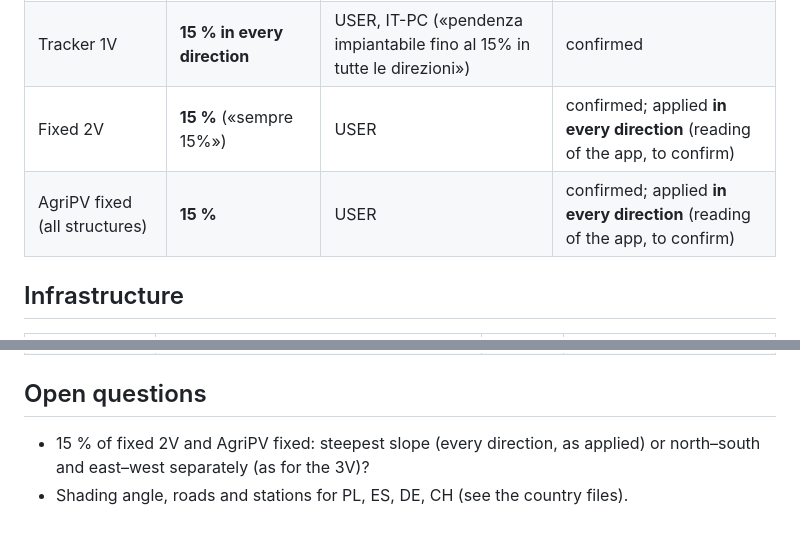
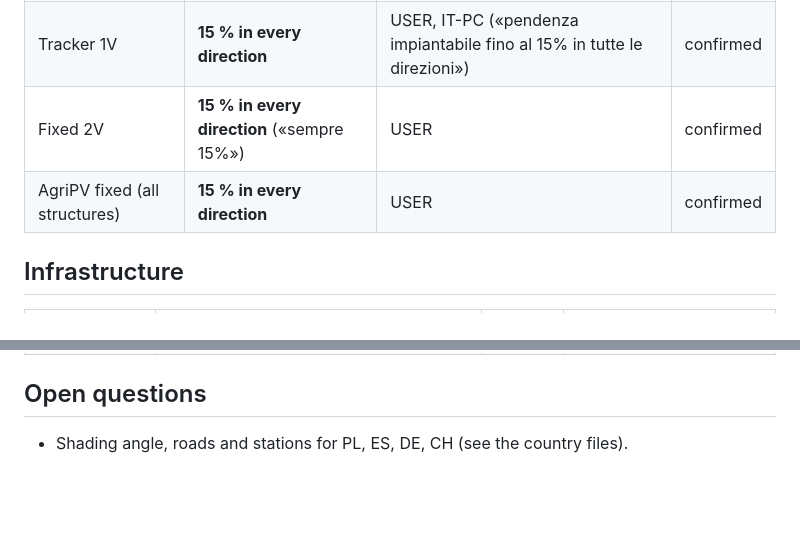
Before and after one commit to davo3188/Axpo_PV_PreDesign, a Markdown page: docs/toolkit/group.md, 2 parts joined by grey strips. Drawn GitHub-style; blank space fills up the shorter version.

```diff
--- a/docs/toolkit/group.md
+++ b/docs/toolkit/group.md
@@ -43,8 +43,8 @@ Bifacial power (Wp) by period, column «CS - PPA FR et EU», read on 2026-09-25:
 |---|---|---|---|
 | Fixed 3V | **10 %** north–south and **10 %** east–west | USER | confirmed |
 | Tracker 1V | **15 % in every direction** | USER, IT-PC («pendenza impiantabile fino al 15% in tutte le direzioni») | confirmed |
-| Fixed 2V | **15 %** («sempre 15%») | USER | confirmed; applied **in every direction** (reading of the app, to confirm) |
-| AgriPV fixed (all structures) | **15 %** | USER | confirmed; applied **in every direction** (reading of the app, to confirm) |
+| Fixed 2V | **15 % in every direction** («sempre 15%») | USER | confirmed |
+| AgriPV fixed (all structures) | **15 % in every direction** | USER | confirmed |
 
 ## Infrastructure
 
@@ -55,6 +55,4 @@ Bifacial power (Wp) by period, column «CS - PPA FR et EU», read on 2026-09-25:
 
 ## Open questions
 
-- 15 % of fixed 2V and AgriPV fixed: steepest slope (every direction, as applied) or north–south and east–west
-  separately (as for the 3V)?
 - Shading angle, roads and stations for PL, ES, DE, CH (see the country files).
```
Also changed, not shown: docs/decisions.md (+1 -1 lines), docs/plan.md (+50 -25 lines).
